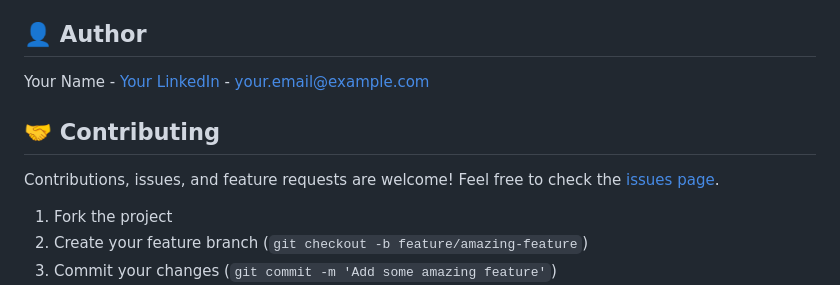
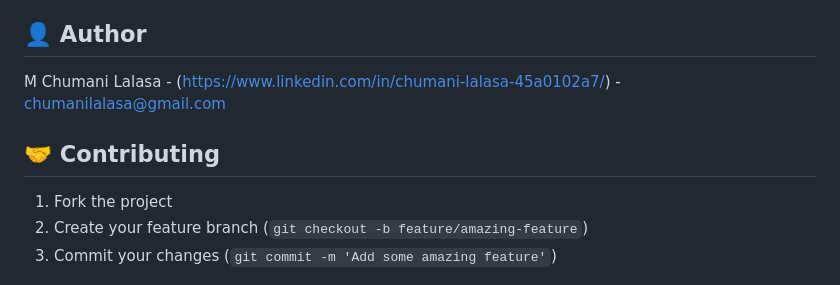
Before and after one commit to Chumani-Lalasa/3d-SolarSystem, a Markdown page: README.md, the part around the change. Rendered like a GitHub page.

```diff
--- a/README.md
+++ b/README.md
@@ -138,11 +138,9 @@ This project is licensed under the MIT License - see the LICENSE file for detail
 
 ## 👤 Author
 
-Your Name - [Your LinkedIn](https://linkedin.com/in/yourprofile) - your.email@example.com
+M Chumani Lalasa - (https://www.linkedin.com/in/chumani-lalasa-45a0102a7/) - chumanilalasa@gmail.com
 
 ## 🤝 Contributing
-
-Contributions, issues, and feature requests are welcome! Feel free to check the [issues page](https://github.com/yourusername/3d-solar-system/issues).
 
 1. Fork the project
 2. Create your feature branch (`git checkout -b feature/amazing-feature`)
```
